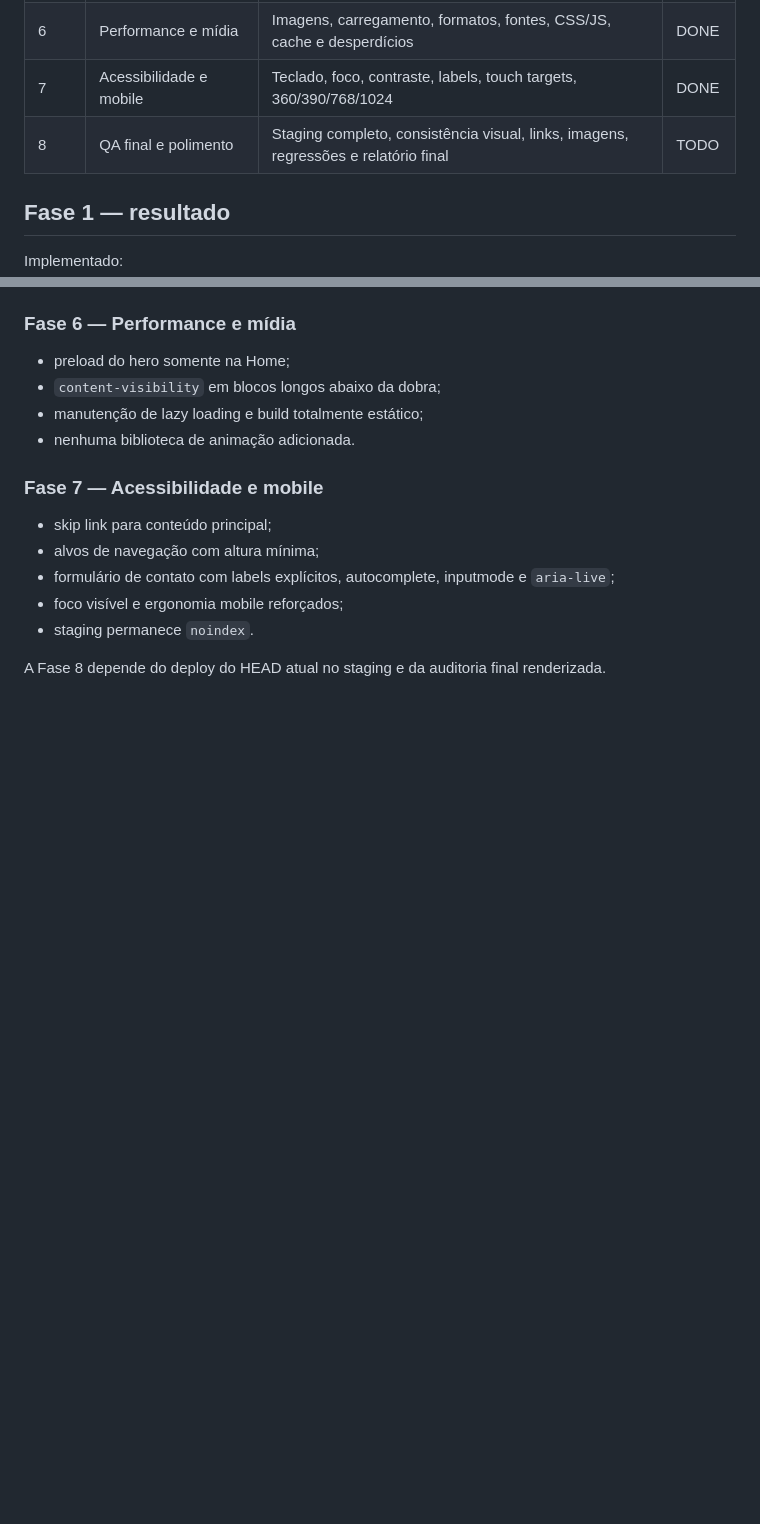
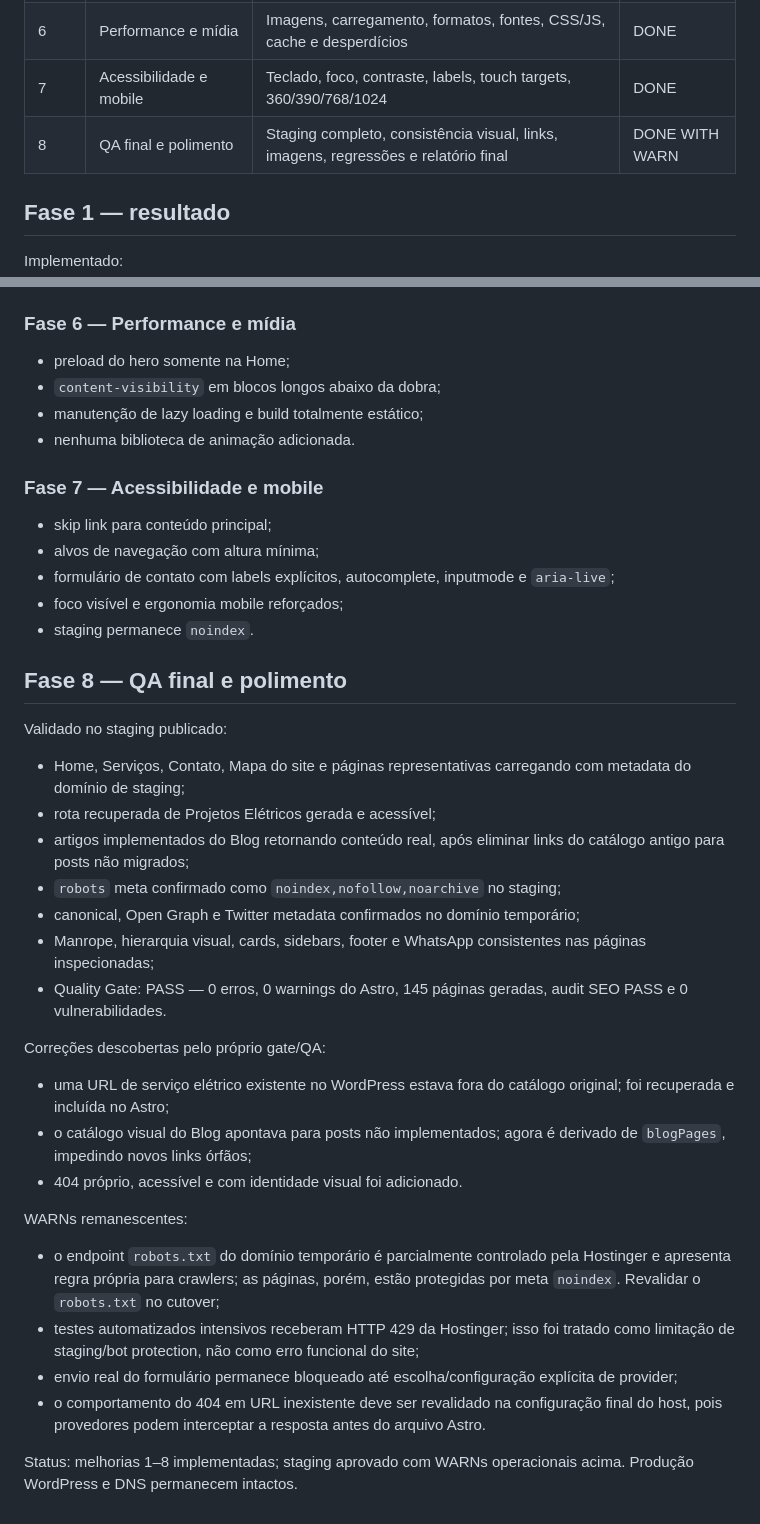
Before and after one commit to wandersongandra/ajn-site, a Markdown page: docs/HOURLY_IMPROVEMENT_PLAN.md, 2 parts joined by grey strips. Drawn GitHub-style; blank space fills up the shorter version.

Commit message:
docs: close final QA phase with verified staging results

```diff
--- a/docs/HOURLY_IMPROVEMENT_PLAN.md
+++ b/docs/HOURLY_IMPROVEMENT_PLAN.md
@@ -26,7 +26,7 @@ Branch de deploy do staging: `main`
 | 5 | SEO técnico | Titles, descriptions, canonicals, robots, sitemap, schema, breadcrumbs, 404 e redirects | DONE |
 | 6 | Performance e mídia | Imagens, carregamento, formatos, fontes, CSS/JS, cache e desperdícios | DONE |
 | 7 | Acessibilidade e mobile | Teclado, foco, contraste, labels, touch targets, 360/390/768/1024 | DONE |
-| 8 | QA final e polimento | Staging completo, consistência visual, links, imagens, regressões e relatório final | TODO |
+| 8 | QA final e polimento | Staging completo, consistência visual, links, imagens, regressões e relatório final | DONE WITH WARN |
 
 ## Fase 1 — resultado
 
@@ -86,4 +86,29 @@ Critério de continuidade:
 - foco visível e ergonomia mobile reforçados;
 - staging permanece `noindex`.
 
-A Fase 8 depende do deploy do HEAD atual no staging e da auditoria final renderizada.
+## Fase 8 — QA final e polimento
+
+Validado no staging publicado:
+
+- Home, Serviços, Contato, Mapa do site e páginas representativas carregando com metadata do domínio de staging;
+- rota recuperada de Projetos Elétricos gerada e acessível;
+- artigos implementados do Blog retornando conteúdo real, após eliminar links do catálogo antigo para posts não migrados;
+- `robots` meta confirmado como `noindex,nofollow,noarchive` no staging;
+- canonical, Open Graph e Twitter metadata confirmados no domínio temporário;
+- Manrope, hierarquia visual, cards, sidebars, footer e WhatsApp consistentes nas páginas inspecionadas;
+- Quality Gate: PASS — 0 erros, 0 warnings do Astro, 145 páginas geradas, audit SEO PASS e 0 vulnerabilidades.
+
+Correções descobertas pelo próprio gate/QA:
+
+- uma URL de serviço elétrico existente no WordPress estava fora do catálogo original; foi recuperada e incluída no Astro;
+- o catálogo visual do Blog apontava para posts não implementados; agora é derivado de `blogPages`, impedindo novos links órfãos;
+- 404 próprio, acessível e com identidade visual foi adicionado.
+
+WARNs remanescentes:
+
+- o endpoint `robots.txt` do domínio temporário é parcialmente controlado pela Hostinger e apresenta regra própria para crawlers; as páginas, porém, estão protegidas por meta `noindex`. Revalidar o `robots.txt` no cutover;
+- testes automatizados intensivos receberam HTTP 429 da Hostinger; isso foi tratado como limitação de staging/bot protection, não como erro funcional do site;
+- envio real do formulário permanece bloqueado até escolha/configuração explícita de provider;
+- o comportamento do 404 em URL inexistente deve ser revalidado na configuração final do host, pois provedores podem interceptar a resposta antes do arquivo Astro.
+
+Status: melhorias 1–8 implementadas; staging aprovado com WARNs operacionais acima. Produção WordPress e DNS permanecem intactos.
```
